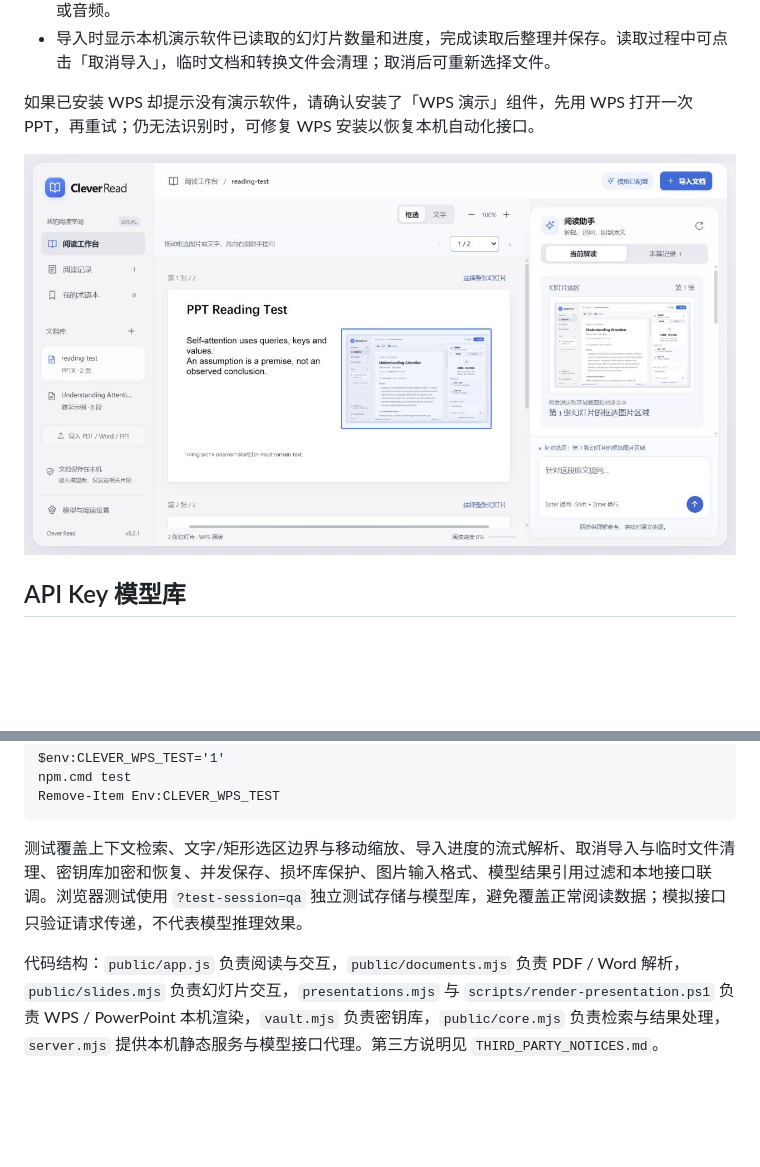
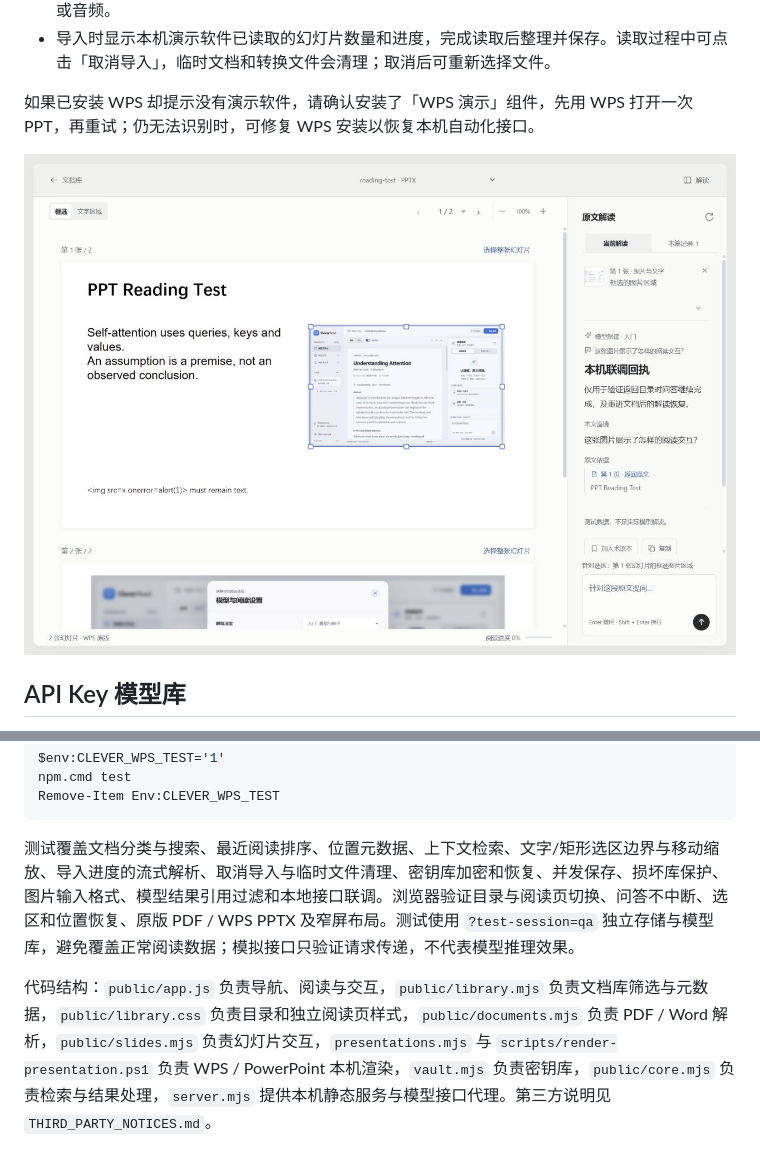
Before and after one commit to CharTroye/Clever-Read, a Markdown page: README.md, 2 parts joined by grey strips. Drawn GitHub-style; pictures changed too: screenshots/clever-read-wps.png; blank space fills up the shorter version.

````diff
--- a/README.md
+++ b/README.md
@@ -93,6 +99,6 @@ npm.cmd test
 Remove-Item Env:CLEVER_WPS_TEST
 ```
 
-测试覆盖上下文检索、文字/矩形选区边界与移动缩放、导入进度的流式解析、取消导入与临时文件清理、密钥库加密和恢复、并发保存、损坏库保护、图片输入格式、模型结果引用过滤和本地接口联调。浏览器测试使用 `?test-session=qa` 独立测试存储与模型库，避免覆盖正常阅读数据；模拟接口只验证请求传递，不代表模型推理效果。
+测试覆盖文档分类与搜索、最近阅读排序、位置元数据、上下文检索、文字/矩形选区边界与移动缩放、导入进度的流式解析、取消导入与临时文件清理、密钥库加密和恢复、并发保存、损坏库保护、图片输入格式、模型结果引用过滤和本地接口联调。浏览器验证目录与阅读页切换、问答不中断、选区和位置恢复、原版 PDF / WPS PPTX 及窄屏布局。测试使用 `?test-session=qa` 独立存储与模型库，避免覆盖正常阅读数据；模拟接口只验证请求传递，不代表模型推理效果。
 
-代码结构：`public/app.js` 负责阅读与交互，`public/documents.mjs` 负责 PDF / Word 解析，`public/slides.mjs` 负责幻灯片交互，`presentations.mjs` 与 `scripts/render-presentation.ps1` 负责 WPS / PowerPoint 本机渲染，`vault.mjs` 负责密钥库，`public/core.mjs` 负责检索与结果处理，`server.mjs` 提供本机静态服务与模型接口代理。第三方说明见 `THIRD_PARTY_NOTICES.md`。
+代码结构：`public/app.js` 负责导航、阅读与交互，`public/library.mjs` 负责文档库筛选与元数据，`public/library.css` 负责目录和独立阅读页样式，`public/documents.mjs` 负责 PDF / Word 解析，`public/slides.mjs` 负责幻灯片交互，`presentations.mjs` 与 `scripts/render-presentation.ps1` 负责 WPS / PowerPoint 本机渲染，`vault.mjs` 负责密钥库，`public/core.mjs` 负责检索与结果处理，`server.mjs` 提供本机静态服务与模型接口代理。第三方说明见 `THIRD_PARTY_NOTICES.md`。
````
Also changed, not shown: other parts of README.md (+11 -5 lines), screenshots/clever-read-library.png (added), screenshots/clever-read-workspace.png, 9 other files.
